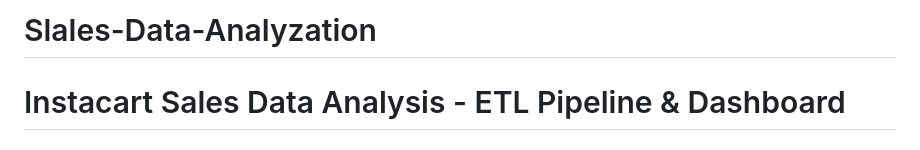
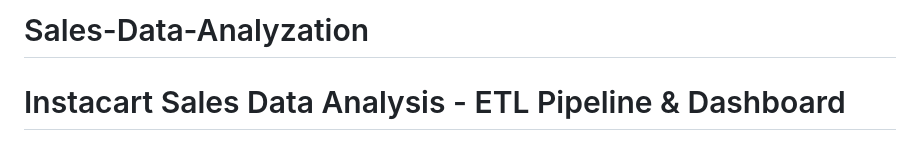
Before and after one commit to SabinAdhikarii/Sales-Data-Analyzation, a Markdown page: README.md, the part around the change. GitHub-like rendering.

```diff
--- a/README.md
+++ b/README.md
@@ -1,4 +1,4 @@
-# Slales-Data-Analyzation
+# Sales-Data-Analyzation
 
 # Instacart Sales Data Analysis - ETL Pipeline & Dashboard
 
```
